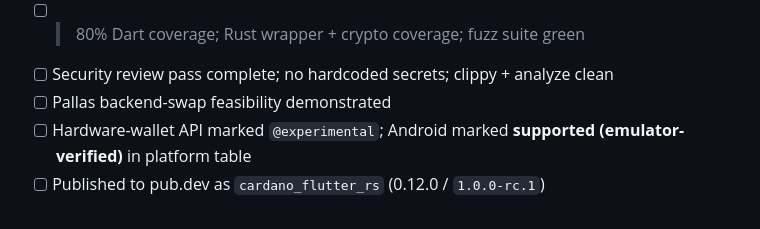
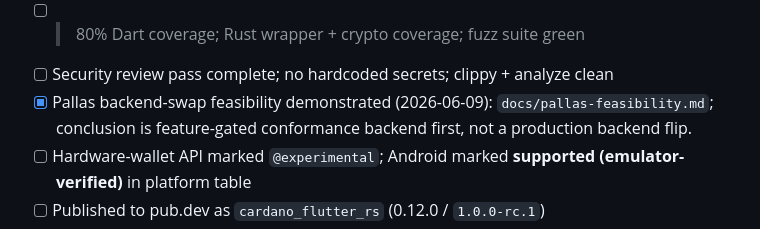
Before and after one commit to pawsitivegames/cardano-flutter-sdk, a Markdown page: docs/PLAN.md, the part around the change. Rendered like a GitHub page.

Commit message:
Document Pallas backend feasibility

```diff
--- a/docs/PLAN.md
+++ b/docs/PLAN.md
@@ -439,7 +439,9 @@ Definition of Done (`0.12.0` RC):
       ABI policy remains pending; current example APK is ARM64-only.
 - [ ] >80% Dart coverage; Rust wrapper + crypto coverage; fuzz suite green
 - [ ] Security review pass complete; no hardcoded secrets; clippy + analyze clean
-- [ ] Pallas backend-swap feasibility demonstrated
+- [x] Pallas backend-swap feasibility demonstrated (2026-06-09):
+      `docs/pallas-feasibility.md`; conclusion is feature-gated conformance
+      backend first, not a production backend flip.
 - [ ] Hardware-wallet API marked `@experimental`; Android marked **supported
       (emulator-verified)** in platform table
 - [ ] Published to pub.dev as `cardano_flutter_rs` (0.12.0 / `1.0.0-rc.1`)
```
Also changed, not shown: docs/pallas-feasibility.md (added, +140 -0 lines).
